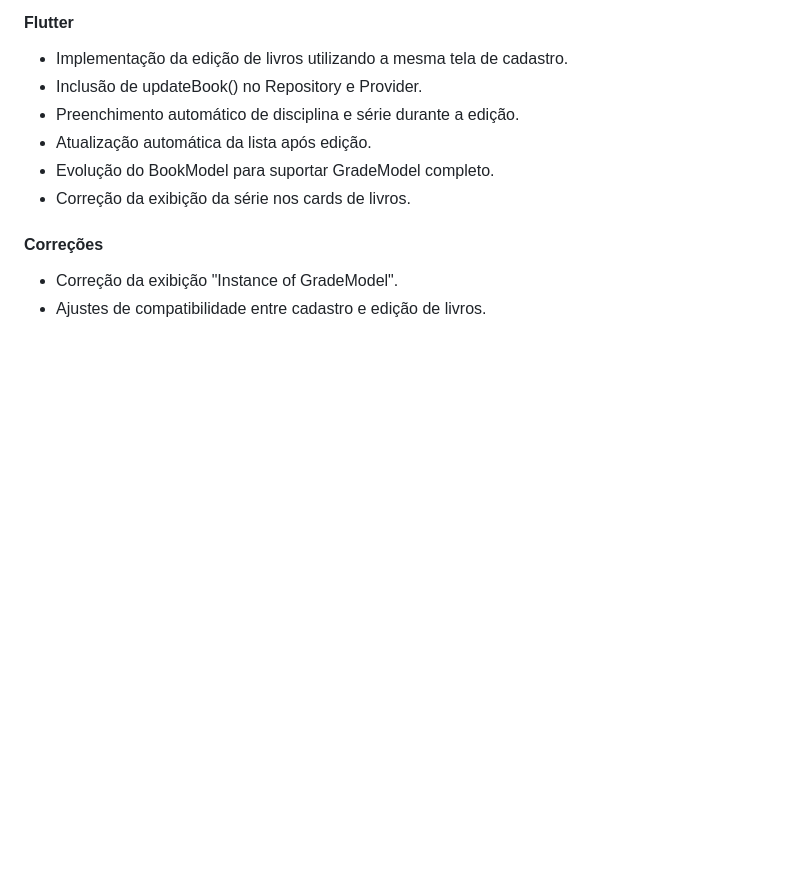
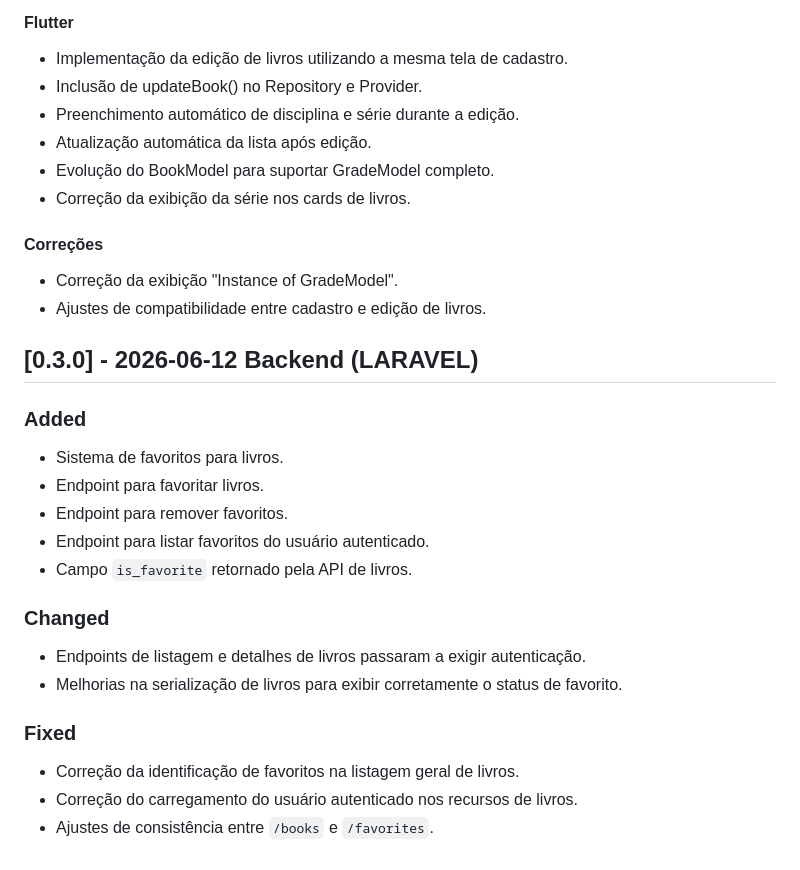
Before and after one commit to Andre-1845/livronet, a Markdown page: CHANGELOG.md, the part around the change. GitHub-like rendering; blank space fills up the shorter version.

Commit message:
registro de progresso no ChangeLog

```diff
--- a/CHANGELOG.md
+++ b/CHANGELOG.md
@@ -112,3 +112,24 @@ Todas as alterações relevantes do projeto LivroNet serão registradas neste ar
 
 - Correção da exibição "Instance of GradeModel".
 - Ajustes de compatibilidade entre cadastro e edição de livros.
+
+## [0.3.0] - 2026-06-12 Backend (LARAVEL)
+
+### Added
+
+- Sistema de favoritos para livros.
+- Endpoint para favoritar livros.
+- Endpoint para remover favoritos.
+- Endpoint para listar favoritos do usuário autenticado.
+- Campo `is_favorite` retornado pela API de livros.
+
+### Changed
+
+- Endpoints de listagem e detalhes de livros passaram a exigir autenticação.
+- Melhorias na serialização de livros para exibir corretamente o status de favorito.
+
+### Fixed
+
+- Correção da identificação de favoritos na listagem geral de livros.
+- Correção do carregamento do usuário autenticado nos recursos de livros.
+- Ajustes de consistência entre `/books` e `/favorites`.
```
